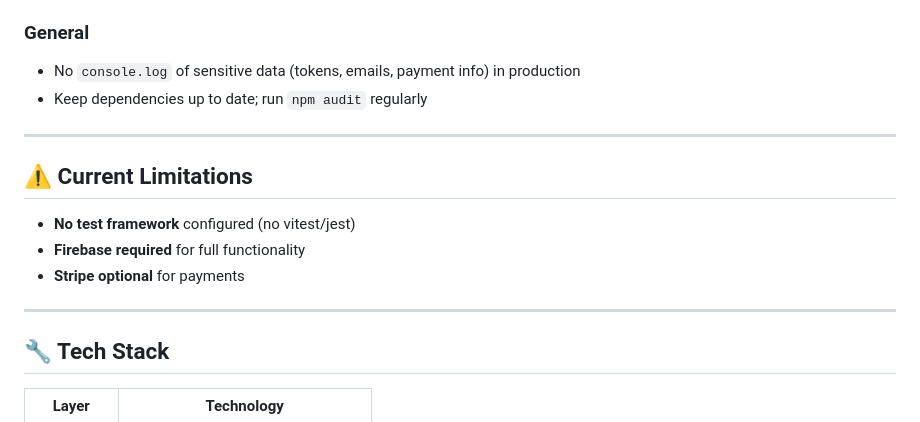
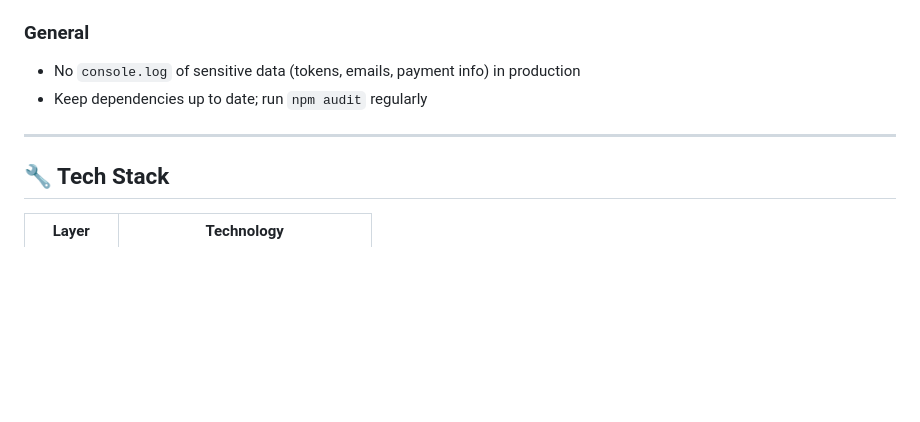
Before and after one commit to PedroSillos/ShapeExpress, a Markdown page: AGENTS.md, the part around the change. Rendered like a GitHub page; blank space fills up the shorter version.

Commit message:
tarefa: ajustes gerais

```diff
--- a/AGENTS.md
+++ b/AGENTS.md
@@ -122,14 +122,6 @@ src/
 
 ---
 
-## ⚠️ Current Limitations
-
-- **No test framework** configured (no vitest/jest)
-- **Firebase required** for full functionality
-- **Stripe optional** for payments
-
----
-
 ## 🔧 Tech Stack
 
 | Layer | Technology |
```
